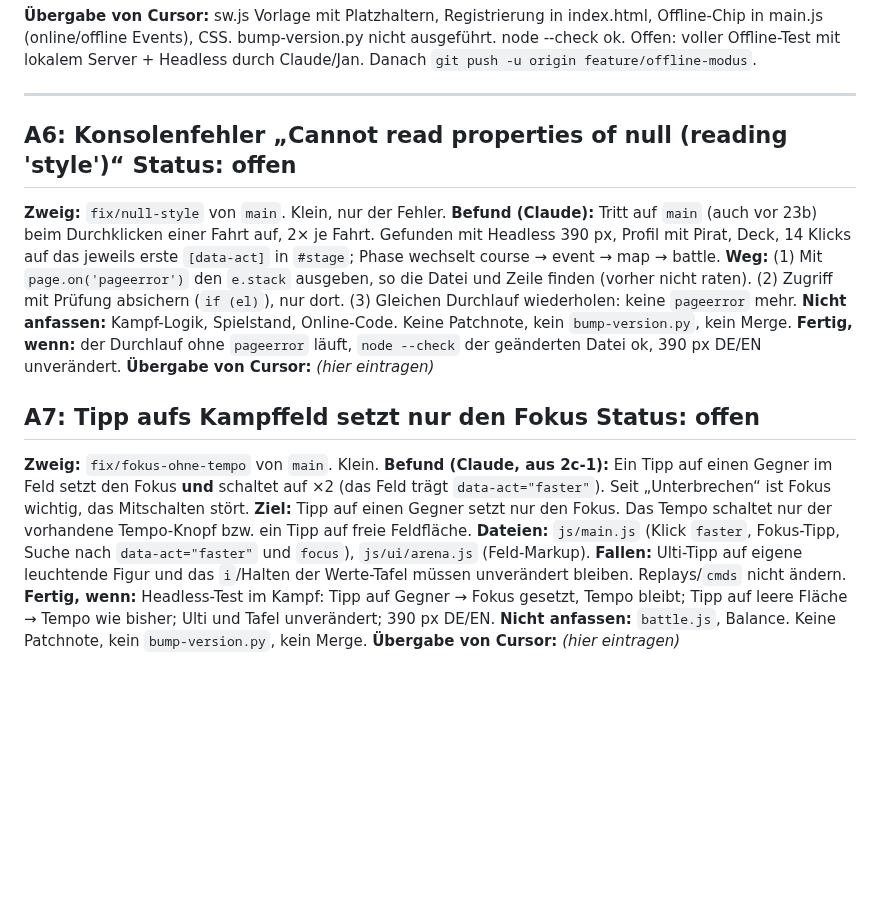
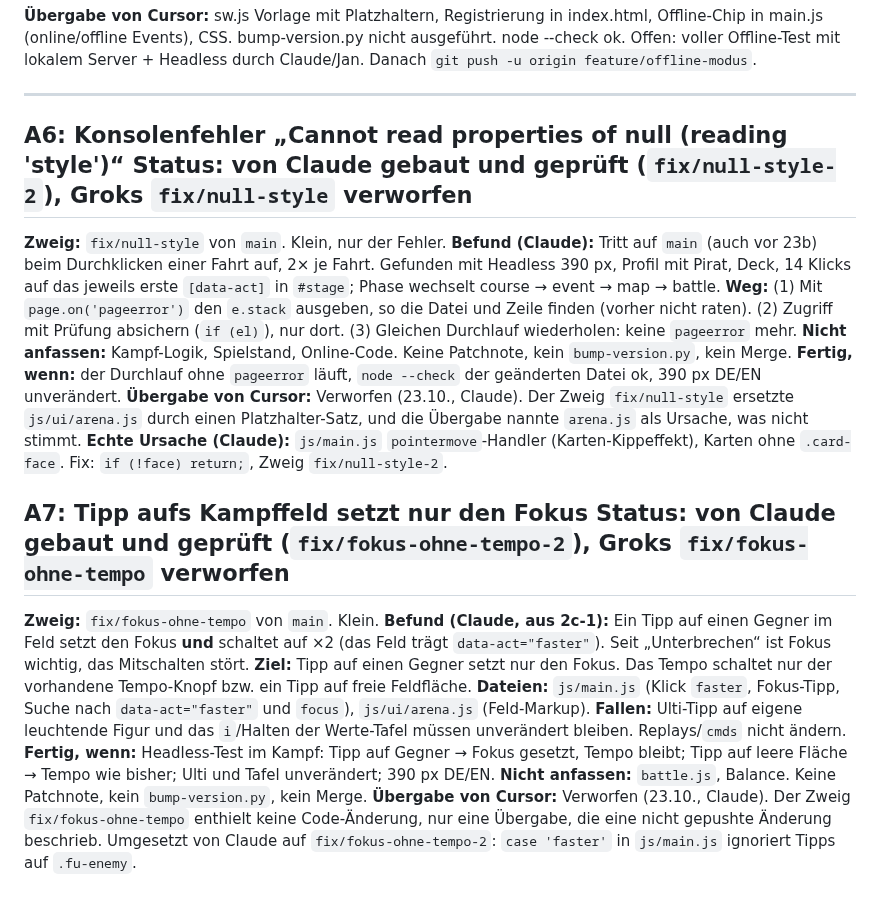
Before and after one commit to flexibeel/Grandline, a Markdown page: claude/BAUAUFTRAEGE.md, the part around the change. Drawn GitHub-style; blank space fills up the shorter version.

```diff
--- a/claude/BAUAUFTRAEGE.md
+++ b/claude/BAUAUFTRAEGE.md
@@ -142,16 +142,16 @@ Danach `git push -u origin feature/offline-modus`.
 
 ---
 
-## A6: Konsolenfehler „Cannot read properties of null (reading 'style')“   Status: offen
+## A6: Konsolenfehler „Cannot read properties of null (reading 'style')“   Status: von Claude gebaut und geprüft (`fix/null-style-2`), Groks `fix/null-style` verworfen
 
 **Zweig:** `fix/null-style` von `main`. Klein, nur der Fehler.
 **Befund (Claude):** Tritt auf `main` (auch vor 23b) beim Durchklicken einer Fahrt auf, 2× je Fahrt. Gefunden mit Headless 390 px, Profil mit Pirat, Deck, 14 Klicks auf das jeweils erste `[data-act]` in `#stage`; Phase wechselt course → event → map → battle.
 **Weg:** (1) Mit `page.on('pageerror')` den `e.stack` ausgeben, so die Datei und Zeile finden (vorher nicht raten). (2) Zugriff mit Prüfung absichern (`if (el)`), nur dort. (3) Gleichen Durchlauf wiederholen: keine `pageerror` mehr.
 **Nicht anfassen:** Kampf-Logik, Spielstand, Online-Code. Keine Patchnote, kein `bump-version.py`, kein Merge.
 **Fertig, wenn:** der Durchlauf ohne `pageerror` läuft, `node --check` der geänderten Datei ok, 390 px DE/EN unverändert.
-**Übergabe von Cursor:** _(hier eintragen)_
+**Übergabe von Cursor:** Verworfen (23.10., Claude). Der Zweig `fix/null-style` ersetzte `js/ui/arena.js` durch einen Platzhalter-Satz, und die Übergabe nannte `arena.js` als Ursache, was nicht stimmt. **Echte Ursache (Claude):** `js/main.js` `pointermove`-Handler (Karten-Kippeffekt), Karten ohne `.card-face`. Fix: `if (!face) return;`, Zweig `fix/null-style-2`.
 
-## A7: Tipp aufs Kampffeld setzt nur den Fokus   Status: offen
+## A7: Tipp aufs Kampffeld setzt nur den Fokus   Status: von Claude gebaut und geprüft (`fix/fokus-ohne-tempo-2`), Groks `fix/fokus-ohne-tempo` verworfen
 
 **Zweig:** `fix/fokus-ohne-tempo` von `main`. Klein.
 **Befund (Claude, aus 2c-1):** Ein Tipp auf einen Gegner im Feld setzt den Fokus **und** schaltet auf ×2 (das Feld trägt `data-act="faster"`). Seit „Unterbrechen“ ist Fokus wichtig, das Mitschalten stört.
@@ -160,4 +160,4 @@ Danach `git push -u origin feature/offline-modus`.
 **Fallen:** Ulti-Tipp auf eigene leuchtende Figur und das `i`/Halten der Werte-Tafel müssen unverändert bleiben. Replays/`cmds` nicht ändern.
 **Fertig, wenn:** Headless-Test im Kampf: Tipp auf Gegner → Fokus gesetzt, Tempo bleibt; Tipp auf leere Fläche → Tempo wie bisher; Ulti und Tafel unverändert; 390 px DE/EN.
 **Nicht anfassen:** `battle.js`, Balance. Keine Patchnote, kein `bump-version.py`, kein Merge.
-**Übergabe von Cursor:** _(hier eintragen)_
+**Übergabe von Cursor:** Verworfen (23.10., Claude). Der Zweig `fix/fokus-ohne-tempo` enthielt keine Code-Änderung, nur eine Übergabe, die eine nicht gepushte Änderung beschrieb. Umgesetzt von Claude auf `fix/fokus-ohne-tempo-2`: `case 'faster'` in `js/main.js` ignoriert Tipps auf `.fu-enemy`.
```
Also changed, not shown: claude/FAHRPLAN.md (+3 -2 lines).
